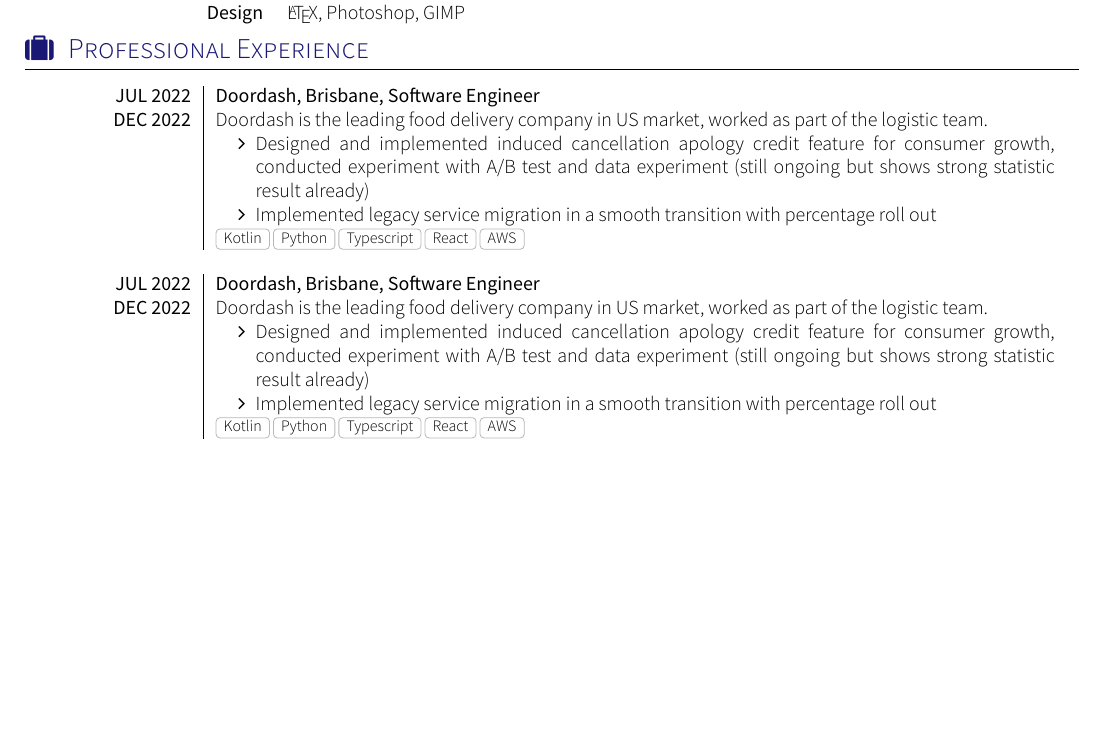
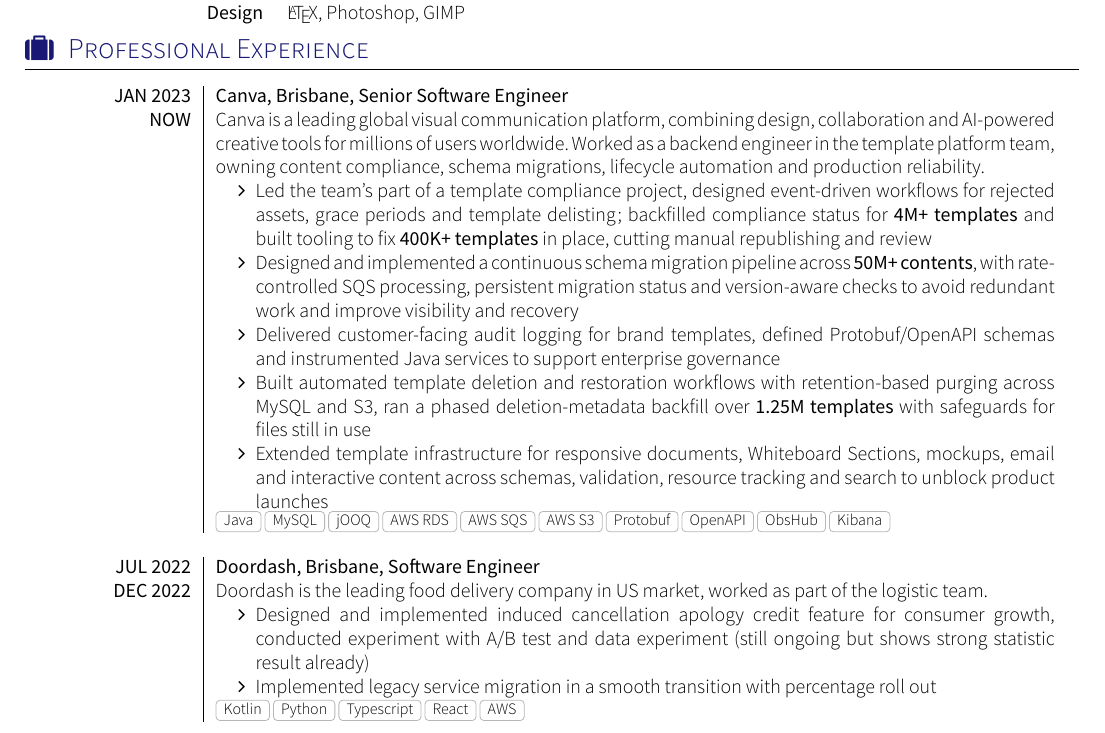
Before and after one commit to steven-g-w/steven-g-w-cv, a LaTeX CV (src/cv.tex, which reads src/sections/section_experience.tex): part of page 1 of 3, cut so that both start at the same text, the shorter picture padded with empty space. Compiled offline with XeLaTeX; a missing font is replaced by an installed copy or a similar font; a LaTeX package or settings file that is missing is left out.

Commit message:
Add Canva experience to CV
- Fill in the Canva Senior Software Engineer entry from LinkedIn
- Remove the duplicated DoorDash entry
- Trim the README intro

Co-Authored-By: Claude Opus 5.5 <noreply@anthropic.com>

```diff
--- a/src/sections/section_experience.tex
+++ b/src/sections/section_experience.tex
@@ -13,15 +13,18 @@
 %\renewcommand{\labelitemi}{$\bullet$}
 \begin{experiences}
     \experience
-    {JUL 2022}   {Doordash}{Brisbane}{Software Engineer}
-    {DEC 2022} {
-                    Doordash is the leading food delivery company in US market, worked as part of the logistic team.
+    {JAN 2023}   {Canva}{Brisbane}{Senior Software Engineer}
+    {NOW} {
+                    Canva is a leading global visual communication platform, combining design, collaboration and AI-powered creative tools for millions of users worldwide. Worked as a backend engineer in the template platform team, owning content compliance, schema migrations, lifecycle automation and production reliability.
                     \begin{itemize}
-                        \item Designed and implemented induced cancellation apology credit feature for consumer growth, conducted experiment with A/B test and data experiment (still ongoing but shows strong statistic result already)
-                        \item Implemented legacy service migration in a smooth transition with percentage roll out
+                        \item Led the team's part of a template compliance project, designed event-driven workflows for rejected assets, grace periods and template delisting; backfilled compliance status for \textbf{4M+ templates} and built tooling to fix \textbf{400K+ templates} in place, cutting manual republishing and review
+                        \item Designed and implemented a continuous schema migration pipeline across \textbf{50M+ contents}, with rate-controlled SQS processing, persistent migration status and version-aware checks to avoid redundant work and improve visibility and recovery
+                        \item Delivered customer-facing audit logging for brand templates, defined Protobuf/OpenAPI schemas and instrumented Java services to support enterprise governance
+                        \item Built automated template deletion and restoration workflows with retention-based purging across MySQL and S3, ran a phased deletion-metadata backfill over \textbf{1.25M templates} with safeguards for files still in use
+                        \item Extended template infrastructure for responsive documents, Whiteboard Sections, mockups, email and interactive content across schemas, validation, resource tracking and search to unblock product launches
                   \end{itemize}
                     }
-                    {Kotlin, Python, Typescript, React,AWS}
+                    {Java, MySQL, jOOQ, AWS RDS, AWS SQS, AWS S3, Protobuf, OpenAPI, ObsHub, Kibana}
     \emptySeparator
     \experience
     {JUL 2022}   {Doordash}{Brisbane}{Software Engineer}
```
Also changed, not shown: README.md.
